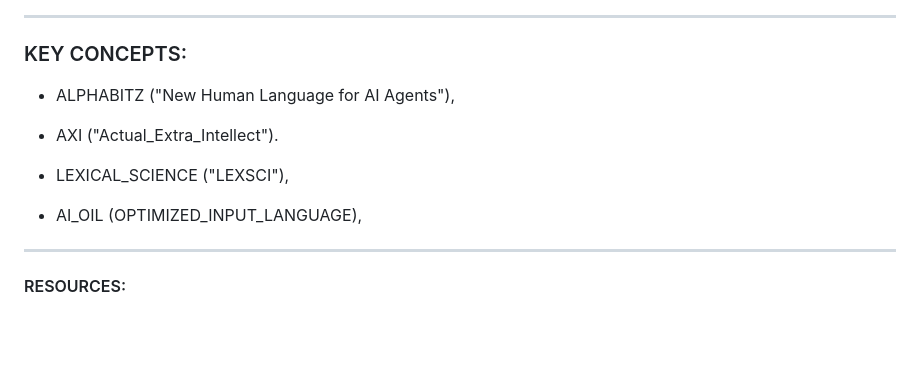
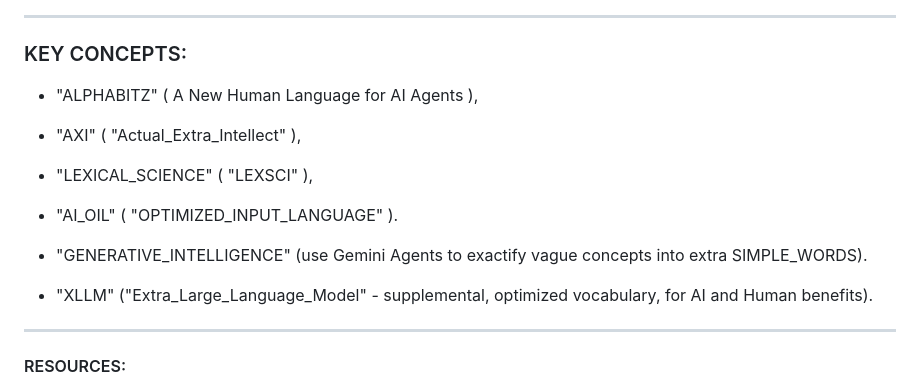
Before and after one commit to netcinematics/ALPHABITZ_AI_V2, a Markdown page: MARKDOWN/AXI_AI_ALPHABITZ_V4.md, the part around the change. GitHub-like rendering; blank space fills up the shorter version.

```diff
--- a/MARKDOWN/AXI_AI_ALPHABITZ_V4.md
+++ b/MARKDOWN/AXI_AI_ALPHABITZ_V4.md
@@ -13,13 +13,17 @@ ___
 
 ### KEY CONCEPTS:
 
-- ALPHABITZ ("New Human Language for AI Agents"),
+- "ALPHABITZ" ( A New Human Language for AI Agents ),
 
-- AXI ("Actual_Extra_Intellect").
+- "AXI" ( "Actual_Extra_Intellect" ),
 
-- LEXICAL_SCIENCE ("LEXSCI"),
+- "LEXICAL_SCIENCE" ( "LEXSCI" ),
 
-- AI_OIL (OPTIMIZED_INPUT_LANGUAGE),
+- "AI_OIL" ( "OPTIMIZED_INPUT_LANGUAGE" ).
+
+- "GENERATIVE_INTELLIGENCE" (use Gemini Agents to exactify vague concepts into extra SIMPLE_WORDS).
+
+- "XLLM" ("Extra_Large_Language_Model" - supplemental, optimized vocabulary, for AI and Human benefits).
 
 ___
 
```
